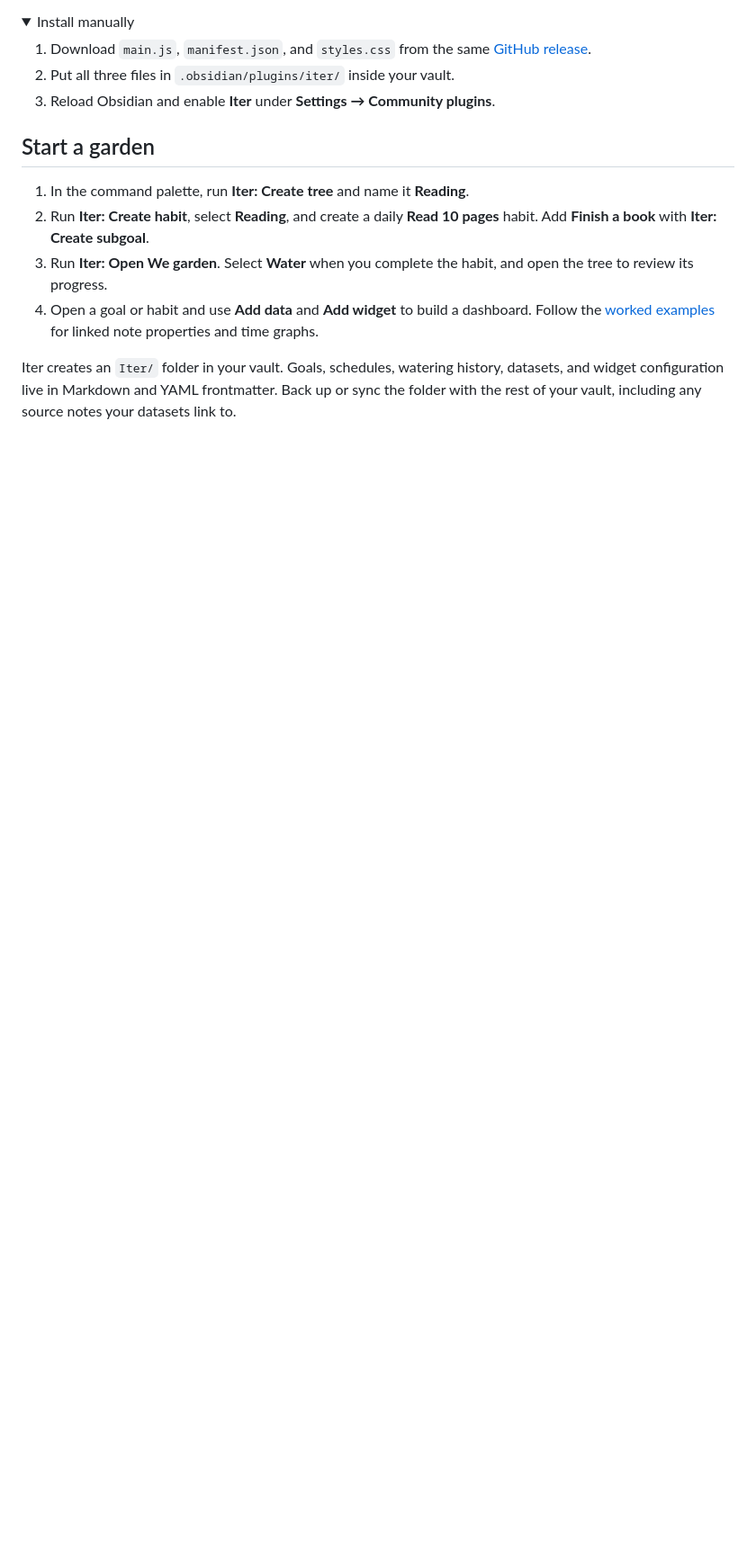
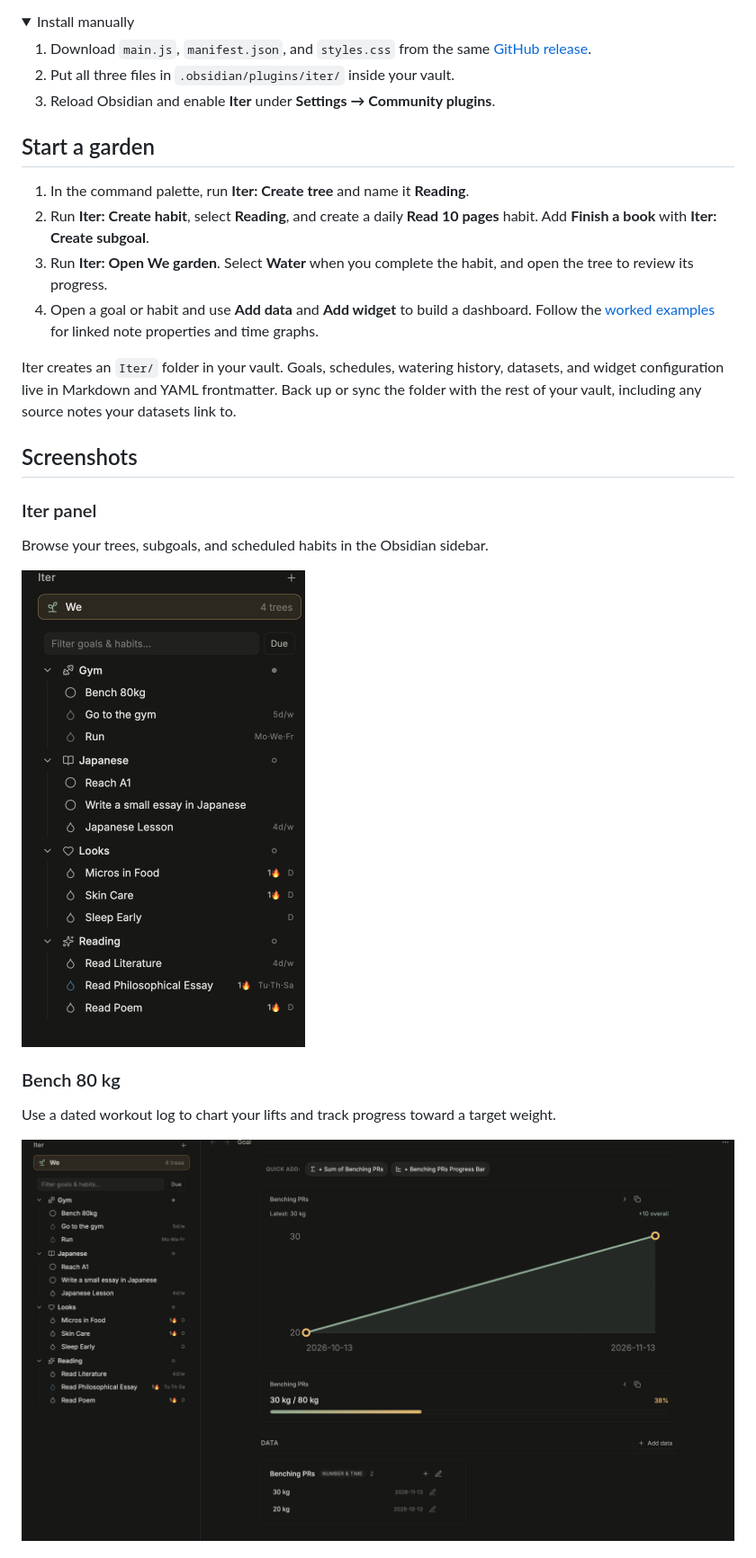
Before and after one commit to mateusdcc/obsidian-iter, a Markdown page: README.md, the part around one of its changes. Shown at 90% size. Drawn GitHub-style; pictures changed too: assets/screenshots/bench-80kg.png (added), assets/screenshots/iter-panel.png (added); folded sections open; blank space fills up the shorter version.

Commit message:
Show Iter panel and goal dashboards in the README

```diff
--- a/README.md
+++ b/README.md
@@ -44,3 +44,17 @@ BRAT can check for updates from the repository. To pin a version, use BRAT's opt
 
 Iter creates an `Iter/` folder in your vault. Goals, schedules, watering history, datasets, and widget configuration live in Markdown and YAML frontmatter. Back up or sync the folder with the rest of your vault, including any source notes your datasets link to.
 
+## Screenshots
+
+### Iter panel
+
+Browse your trees, subgoals, and scheduled habits in the Obsidian sidebar.
+
+<img src="assets/screenshots/iter-panel.png" width="315" alt="Iter panel showing the Gym, Japanese, Looks, and Reading trees, with milestones, habit schedules, and streaks">
+
+### Bench 80 kg
+
+Use a dated workout log to chart your lifts and track progress toward a target weight.
+
+![Bench 80 kg dashboard showing a chart from 20 to 30 kg, a progress bar at 38%, and the dated workout entries](assets/screenshots/bench-80kg.png)
+
```
Also changed, not shown: other parts of README.md (+6 -0 lines), assets/screenshots/reading-habit.png (added).
